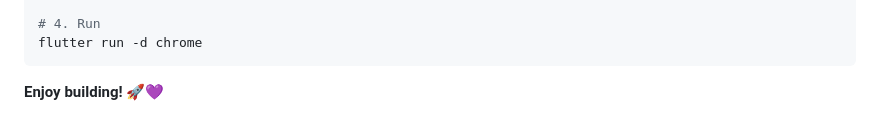
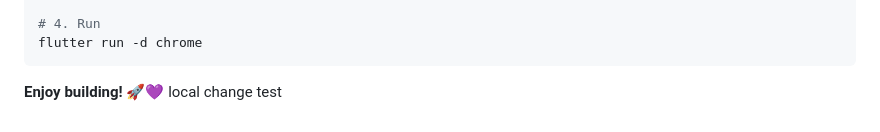
Before and after one commit to ahmadbssam34-eng/shop_app, a Markdown page: README.md, the part around the change. Drawn GitHub-style.

````diff
--- a/README.md
+++ b/README.md
@@ -311,3 +311,4 @@ flutter run -d chrome
 ```
 
 **Enjoy building! 🚀💜**
+local change test
````
